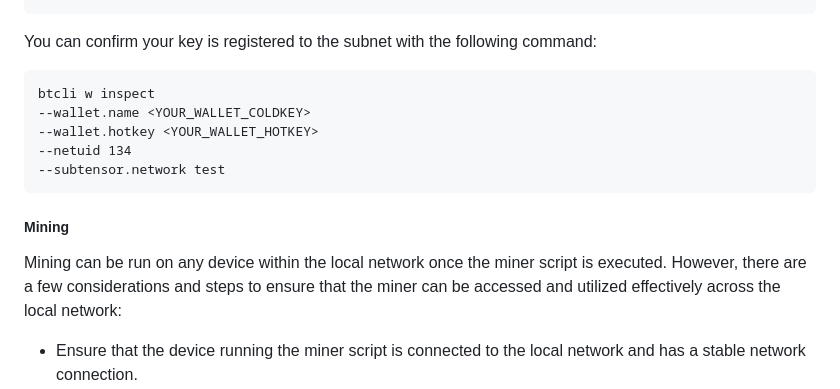
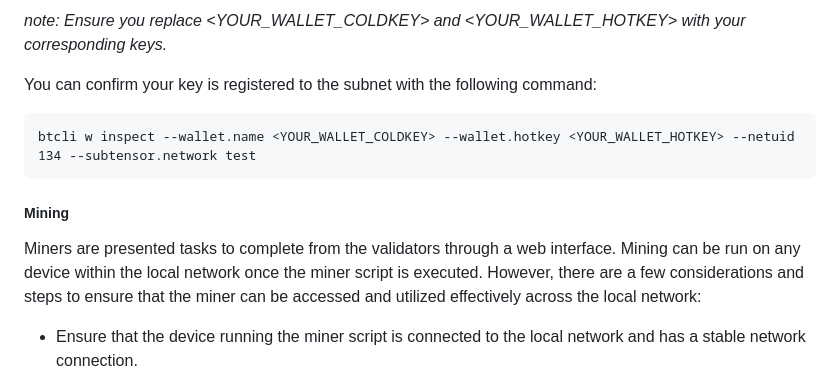
Before and after one commit to HIP-Labs/HIP-Subnet, a Markdown page: README.md, the part around one of its changes. Drawn GitHub-style.

````diff
--- a/README.md
+++ b/README.md
@@ -92,17 +110,14 @@ btcli subnet register
 ```
+<em>note: Ensure you replace <YOUR_WALLET_COLDKEY> and <YOUR_WALLET_HOTKEY> with your corresponding keys.</em>
 
 You can confirm your key is registered to the subnet with the following command:
 ```
-btcli w inspect
---wallet.name <YOUR_WALLET_COLDKEY>
---wallet.hotkey <YOUR_WALLET_HOTKEY>
---netuid 134
---subtensor.network test
+btcli w inspect --wallet.name <YOUR_WALLET_COLDKEY> --wallet.hotkey <YOUR_WALLET_HOTKEY> --netuid 134 --subtensor.network test
 ```
 
 ##### Mining
 
-Mining can be run on any device within the local network once the miner script is executed. However, there are a few considerations and steps to ensure that the miner can be accessed and utilized effectively across the local network:
+Miners are presented tasks to complete from the validators through a web interface. Mining can be run on any device within the local network once the miner script is executed. However, there are a few considerations and steps to ensure that the miner can be accessed and utilized effectively across the local network:
 
  - Ensure that the device running the miner script is connected to the local network and has a stable network connection.
  - Configure the network settings to allow incoming connections to the miner's frontend web application port (port 3001 is the default).
````
Also changed, not shown: other parts of README.md (+46 -45 lines).
